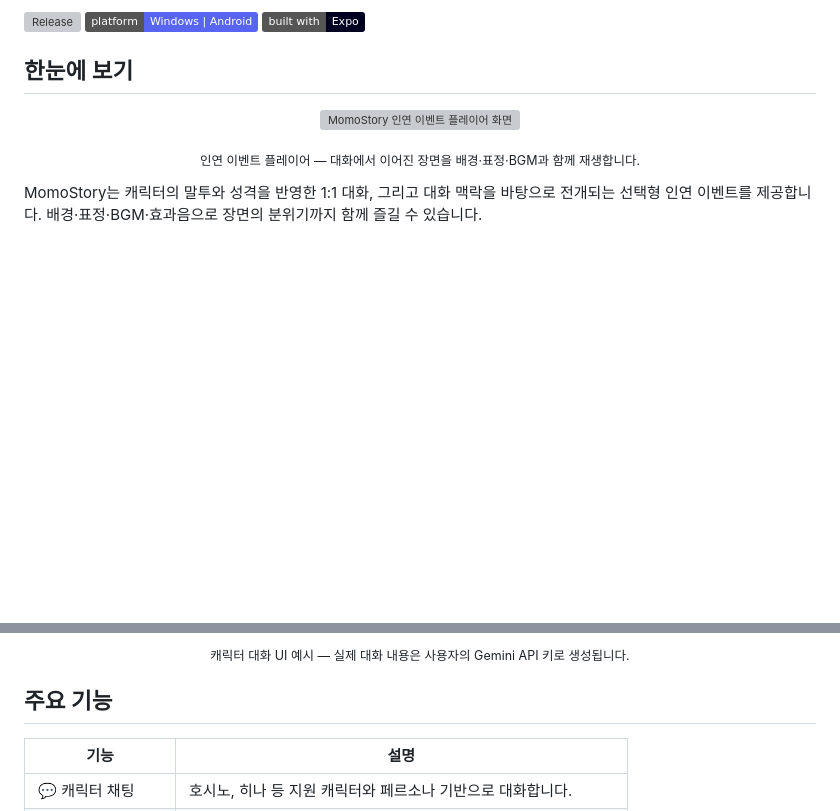
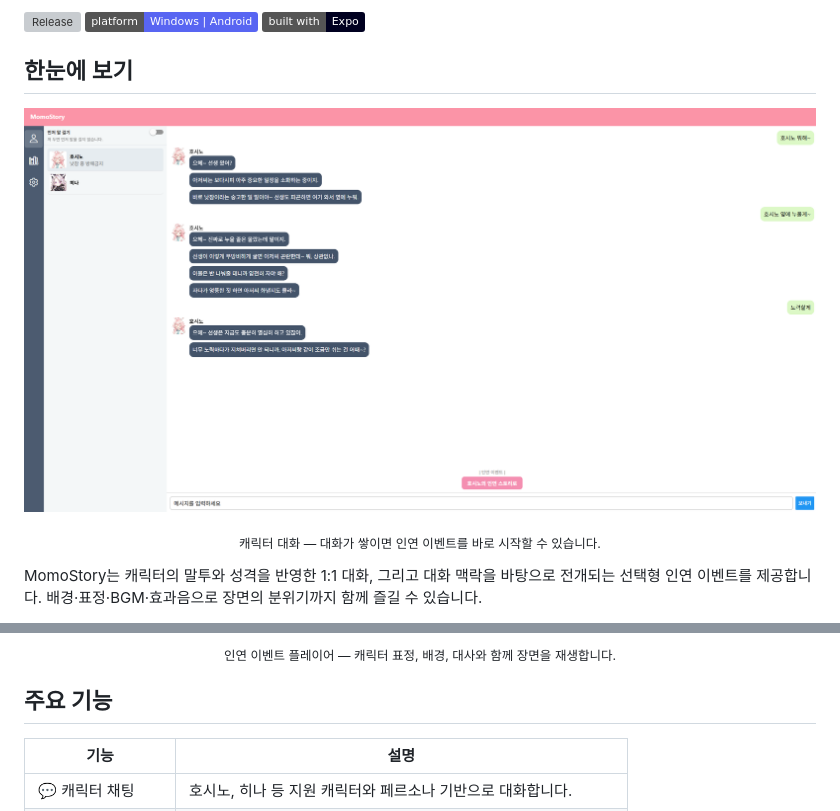
Before and after one commit to verystrongdeveloper/momoAI, a Markdown page: README.md, 2 parts joined by grey strips. GitHub-like rendering; pictures changed too: docs/screenshots/character-chat.png (added); badges without logos; blank space fills up the shorter version; grey boxes are pictures that could not be loaded.

Commit message:
Use in-game screenshots in README

```diff
--- a/README.md
+++ b/README.md
@@ -9,10 +9,10 @@
 ## 한눈에 보기
 
 <p align="center">
-  <img src="docs/screenshots/event.png" alt="MomoStory 인연 이벤트 플레이어 화면" width="860" />
+  <img src="docs/screenshots/character-chat.png" alt="호시노와 대화하고 인연 이벤트를 시작하는 MomoStory 채팅 화면" width="860" />
 </p>
 
-<p align="center"><sub>인연 이벤트 플레이어 — 대화에서 이어진 장면을 배경·표정·BGM과 함께 재생합니다.</sub></p>
+<p align="center"><sub>캐릭터 대화 — 대화가 쌓이면 인연 이벤트를 바로 시작할 수 있습니다.</sub></p>
 
 MomoStory는 캐릭터의 말투와 성격을 반영한 1:1 대화, 그리고 대화 맥락을 바탕으로 전개되는 선택형 인연 이벤트를 제공합니다. 배경·표정·BGM·효과음으로 장면의 분위기까지 함께 즐길 수 있습니다.
 
@@ -21,6 +21,6 @@ MomoStory는 캐릭터의 말투와 성격을 반영한 1:1 대화, 그리고
 </p>
 
-<p align="center"><sub>캐릭터 대화 UI 예시 — 실제 대화 내용은 사용자의 Gemini API 키로 생성됩니다.</sub></p>
+<p align="center"><sub>인연 이벤트 플레이어 — 캐릭터 표정, 배경, 대사와 함께 장면을 재생합니다.</sub></p>
 
 ## 주요 기능
 
```
Also changed, not shown: other parts of README.md (+1 -1 lines), 3 other files.
